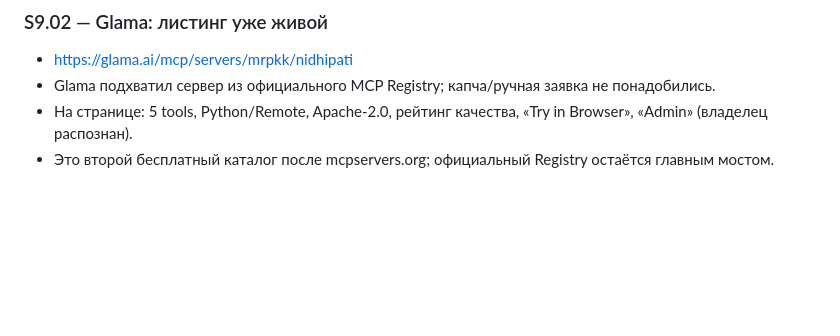
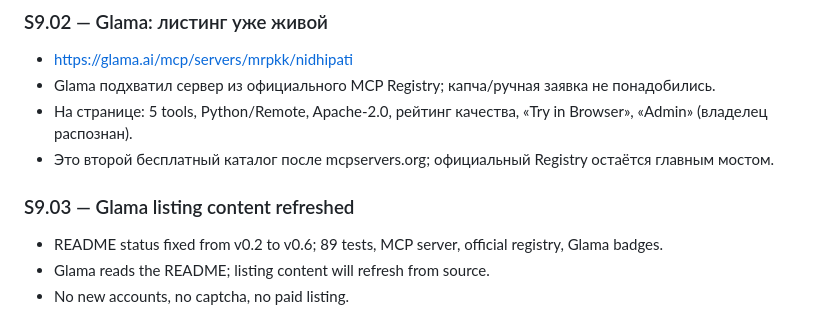
Before and after one commit to mrpkk/nidhipati, a Markdown page: PROGRESS.md, the part around the change. GitHub-like rendering; blank space fills up the shorter version.

```diff
--- a/PROGRESS.md
+++ b/PROGRESS.md
@@ -281,3 +281,9 @@ python3 -m nidhipati_proof.cli verify examples/proof-of-spend.example.json --pub
 - Glama подхватил сервер из официального MCP Registry; капча/ручная заявка не понадобились.
 - На странице: 5 tools, Python/Remote, Apache-2.0, рейтинг качества, «Try in Browser», «Admin» (владелец распознан).
 - Это второй бесплатный каталог после mcpservers.org; официальный Registry остаётся главным мостом.
+
+### S9.03 — Glama listing content refreshed
+
+- README status fixed from v0.2 to v0.6; 89 tests, MCP server, official registry, Glama badges.
+- Glama reads the README; listing content will refresh from source.
+- No new accounts, no captcha, no paid listing.
```
Also changed, not shown: README.md (+6 -1 lines).
